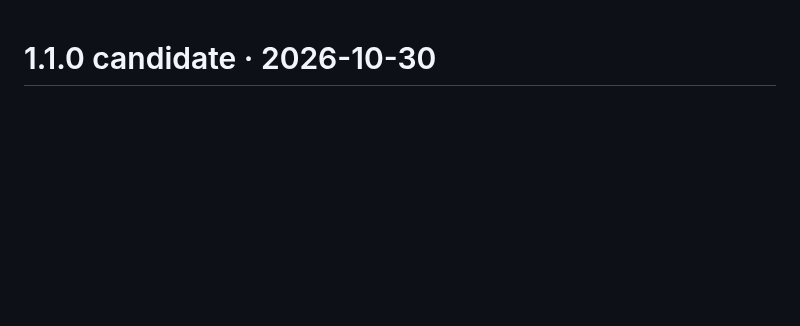
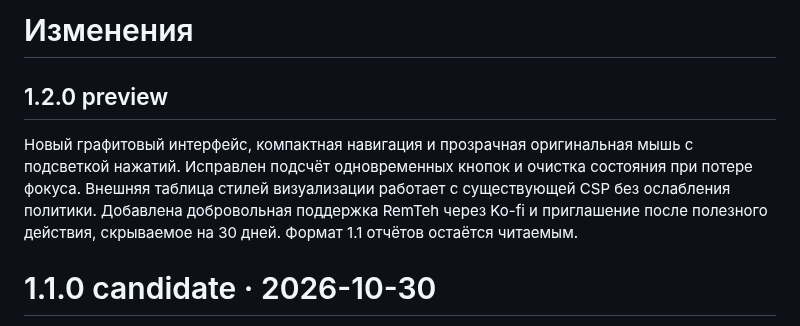
Before and after one commit to remteh-by/Mouse-Tester, a Markdown page: CHANGELOG.md, the part around the change. GitHub-like rendering; blank space fills up the shorter version.

```diff
--- a/CHANGELOG.md
+++ b/CHANGELOG.md
@@ -1,3 +1,9 @@
+# Изменения
+
+## 1.2.0 preview
+
+Новый графитовый интерфейс, компактная навигация и прозрачная оригинальная мышь с подсветкой нажатий. Исправлен подсчёт одновременных кнопок и очистка состояния при потере фокуса. Внешняя таблица стилей визуализации работает с существующей CSP без ослабления политики. Добавлена добровольная поддержка RemTeh через Ko-fi и приглашение после полезного действия, скрываемое на 30 дней. Формат 1.1 отчётов остаётся читаемым.
+
 # 1.1.0 candidate · 2026-10-30
 
 - Shared measurement session survives tab changes and keeps cumulative counts separate from the bounded raw trace.
```
Also changed, not shown: PHOTO-CREDITS.md (added, +3 -0 lines), README.md (+11 -3 lines), docs/assets/app-1.2.0.png (added), 15 other files.
